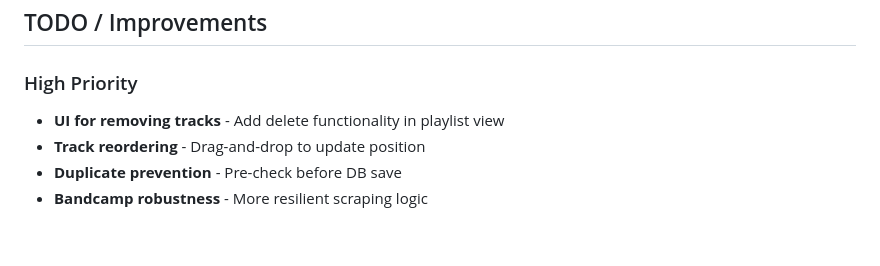
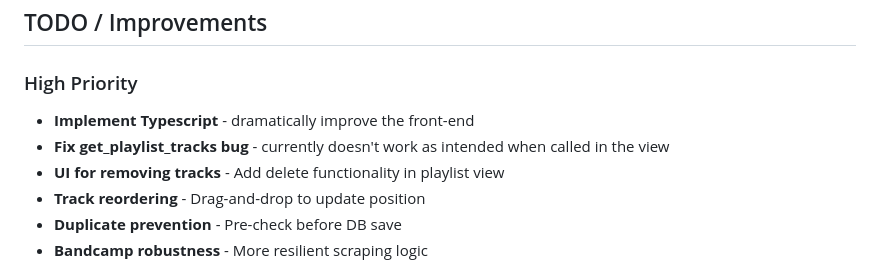
Before and after one commit to timStephens0710/ExampleMusicApp, a Markdown page: project_folder/music_app_archive/README.md, the part around one of its changes. Rendered like a GitHub page; blank space fills up the shorter version.

Commit message:
fix up README's

```diff
--- a/project_folder/music_app_archive/README.md
+++ b/project_folder/music_app_archive/README.md
@@ -526,6 +526,8 @@ tests/
 ## TODO / Improvements
 
 ### High Priority
+- **Implement Typescript** - dramatically improve the front-end
+- **Fix get_playlist_tracks bug** - currently doesn't work as intended when called in the view
 - **UI for removing tracks** - Add delete functionality in playlist view
 - **Track reordering** - Drag-and-drop to update position
 - **Duplicate prevention** - Pre-check before DB save
```
Also changed, not shown: other parts of project_folder/music_app_archive/README.md (+1 -1 lines), 1 other file.
